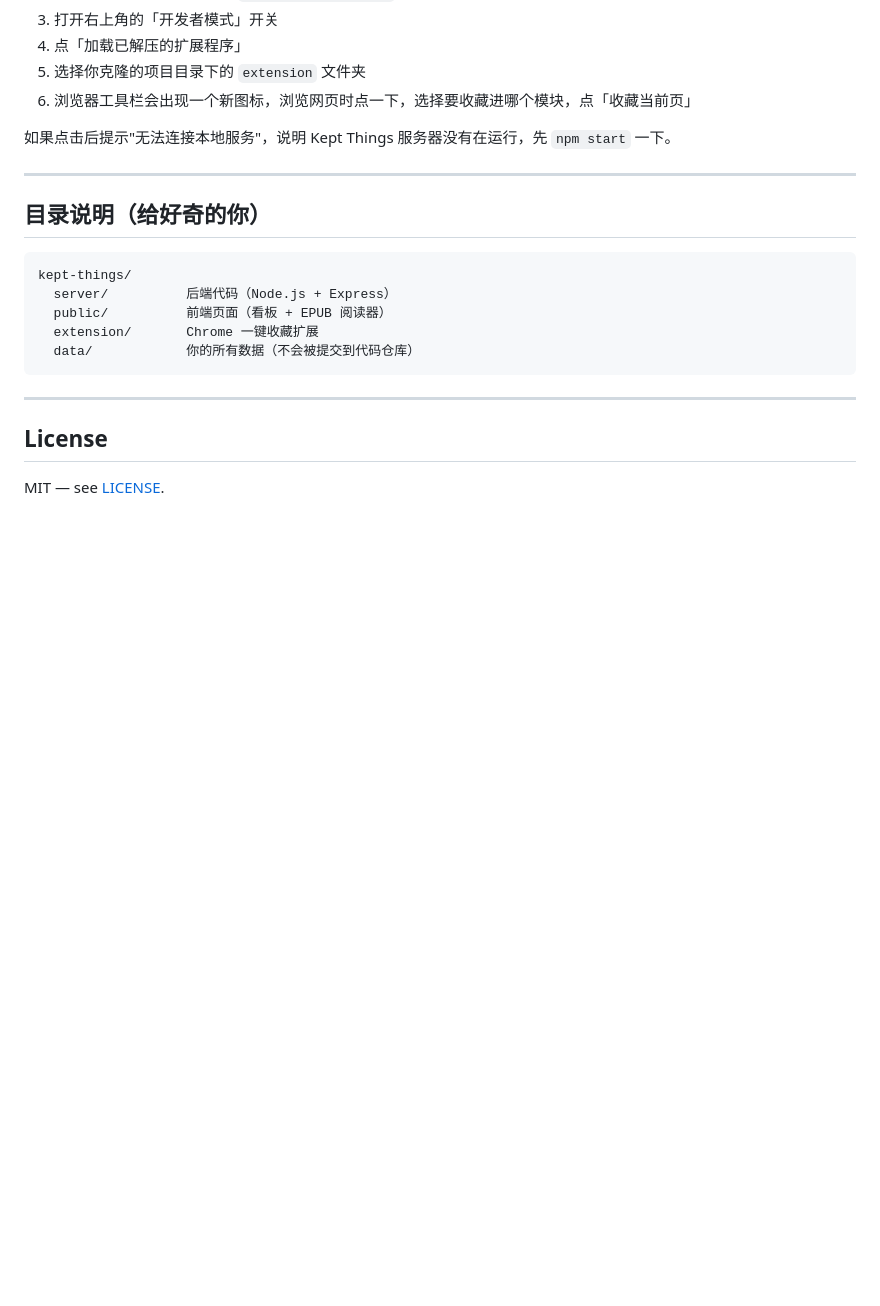
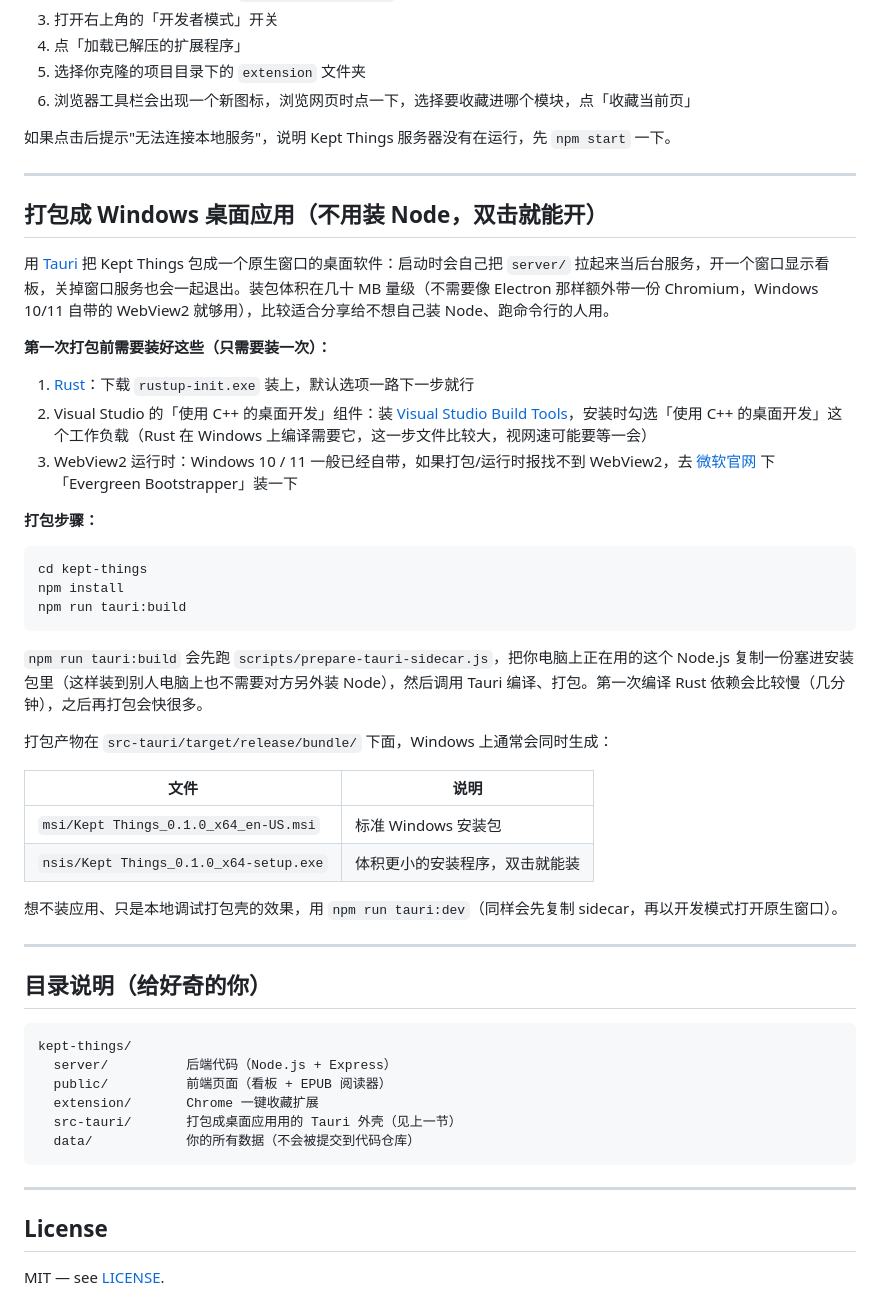
Before and after one commit to Sleepleeps/kept-things, a Markdown page: README.md, the part around the change. GitHub-like rendering; blank space fills up the shorter version.

Commit message:
Document Windows Tauri packaging steps
Add a README section covering prerequisites (Rust, VS Build Tools,
WebView2) and the npm run tauri:build / tauri:dev commands, since the
Tauri shell in src-tauri/ can only be compiled for Windows on an actual
Windows machine.

````diff
--- a/README.md
+++ b/README.md
@@ -132,6 +132,37 @@ npm run autostart:install
 
 ---
 
+## 打包成 Windows 桌面应用（不用装 Node，双击就能开）
+
+用 [Tauri](https://tauri.app/) 把 Kept Things 包成一个原生窗口的桌面软件：启动时会自己把 `server/` 拉起来当后台服务，开一个窗口显示看板，关掉窗口服务也会一起退出。装包体积在几十 MB 量级（不需要像 Electron 那样额外带一份 Chromium，Windows 10/11 自带的 WebView2 就够用），比较适合分享给不想自己装 Node、跑命令行的人用。
+
+**第一次打包前需要装好这些（只需要装一次）：**
+
+1. [Rust](https://rustup.rs/)：下载 `rustup-init.exe` 装上，默认选项一路下一步就行
+2. Visual Studio 的「使用 C++ 的桌面开发」组件：装 [Visual Studio Build Tools](https://visualstudio.microsoft.com/visual-cpp-build-tools/)，安装时勾选「使用 C++ 的桌面开发」这个工作负载（Rust 在 Windows 上编译需要它，这一步文件比较大，视网速可能要等一会）
+3. WebView2 运行时：Windows 10 / 11 一般已经自带，如果打包/运行时报找不到 WebView2，去 [微软官网](https://developer.microsoft.com/microsoft-edge/webview2/) 下「Evergreen Bootstrapper」装一下
+
+**打包步骤：**
+
+```powershell
+cd kept-things
+npm install
+npm run tauri:build
+```
+
+`npm run tauri:build` 会先跑 `scripts/prepare-tauri-sidecar.js`，把你电脑上正在用的这个 Node.js 复制一份塞进安装包里（这样装到别人电脑上也不需要对方另外装 Node），然后调用 Tauri 编译、打包。第一次编译 Rust 依赖会比较慢（几分钟），之后再打包会快很多。
+
+打包产物在 `src-tauri/target/release/bundle/` 下面，Windows 上通常会同时生成：
+
+| 文件 | 说明 |
+|---|---|
+| `msi/Kept Things_0.1.0_x64_en-US.msi` | 标准 Windows 安装包 |
+| `nsis/Kept Things_0.1.0_x64-setup.exe` | 体积更小的安装程序，双击就能装 |
+
+想不装应用、只是本地调试打包壳的效果，用 `npm run tauri:dev`（同样会先复制 sidecar，再以开发模式打开原生窗口）。
+
+---
+
 ## 目录说明（给好奇的你）
 
 ```
@@ -139,6 +170,7 @@ kept-things/
   server/          后端代码（Node.js + Express）
   public/          前端页面（看板 + EPUB 阅读器）
   extension/       Chrome 一键收藏扩展
+  src-tauri/       打包成桌面应用用的 Tauri 外壳（见上一节）
   data/            你的所有数据（不会被提交到代码仓库）
 ```
 
````
